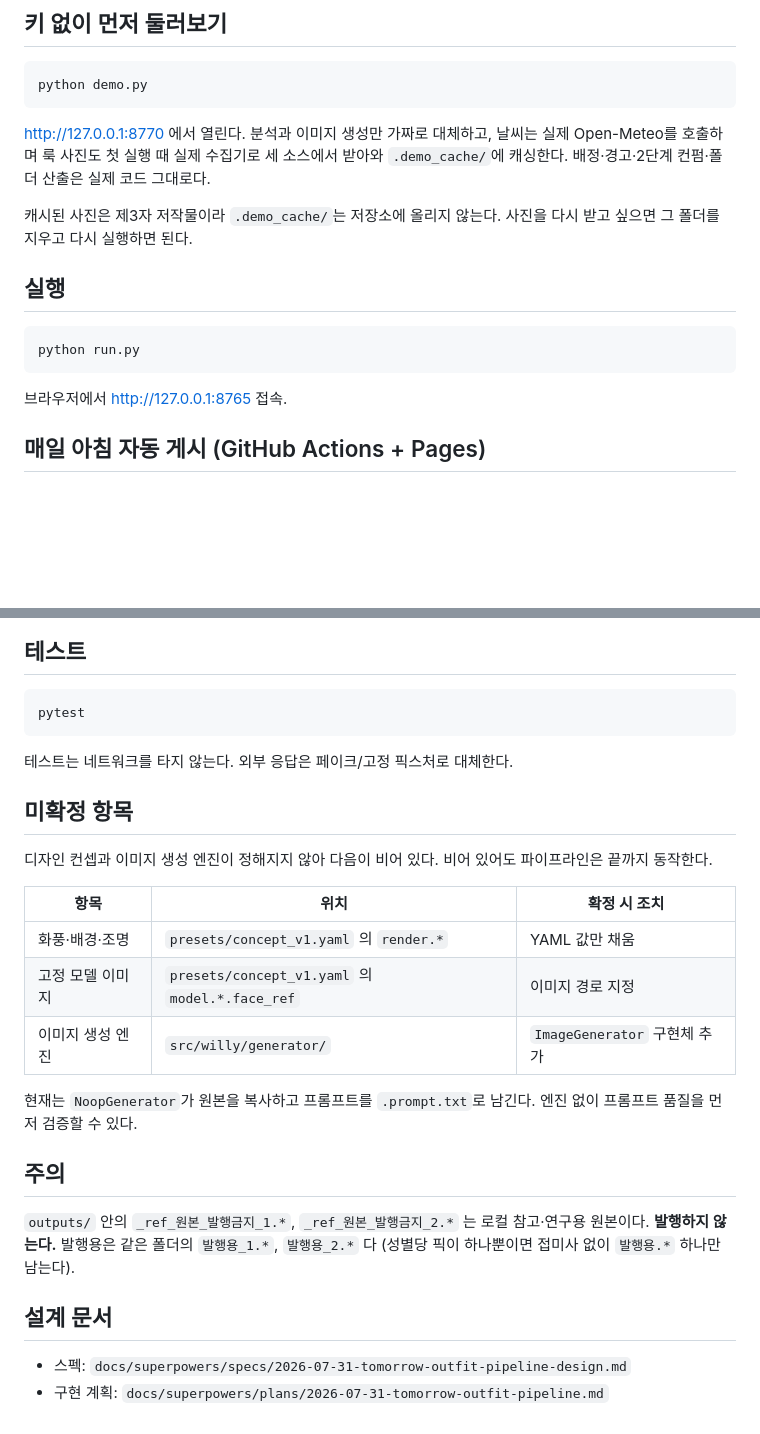
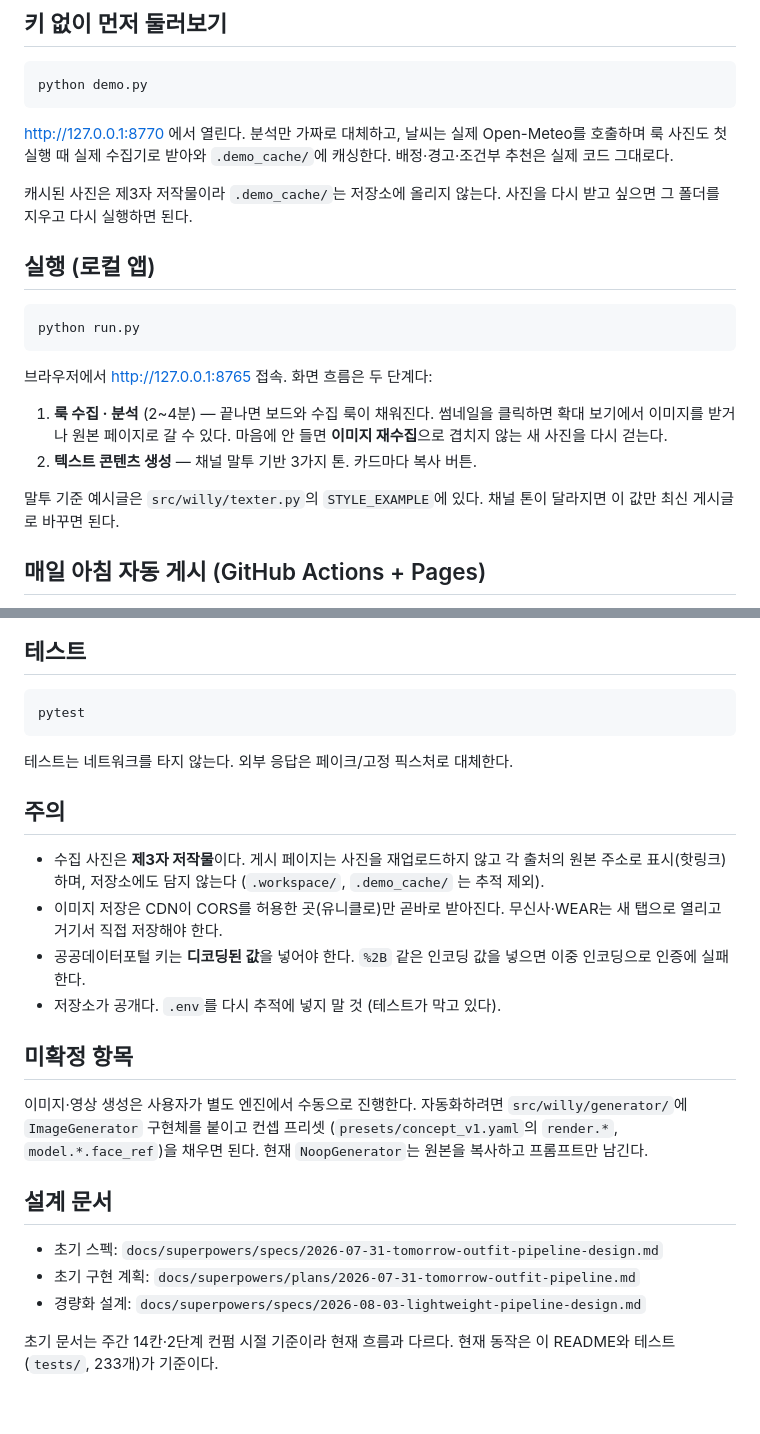
Before and after one commit to hanwool-choi/willy-content-engine, a Markdown page: README.md, 2 parts joined by grey strips. Drawn GitHub-style; blank space fills up the shorter version.

````diff
--- a/README.md
+++ b/README.md
@@ -63,21 +92,28 @@ https://aistudio.google.com 에서 카드 등록 없이 무료 티어 키를 만
 python demo.py
 ```
 
-http://127.0.0.1:8770 에서 열린다. 분석과 이미지 생성만 가짜로 대체하고,
-날씨는 실제 Open-Meteo를 호출하며 룩 사진도 첫 실행 때 실제 수집기로
-세 소스에서 받아와 `.demo_cache/`에 캐싱한다. 배정·경고·2단계 컨펌·폴더
-산출은 실제 코드 그대로다.
+http://127.0.0.1:8770 에서 열린다. 분석만 가짜로 대체하고, 날씨는 실제
+Open-Meteo를 호출하며 룩 사진도 첫 실행 때 실제 수집기로 받아와
+`.demo_cache/`에 캐싱한다. 배정·경고·조건부 추천은 실제 코드 그대로다.
 
 캐시된 사진은 제3자 저작물이라 `.demo_cache/`는 저장소에 올리지 않는다.
 사진을 다시 받고 싶으면 그 폴더를 지우고 다시 실행하면 된다.
 
-## 실행
+## 실행 (로컬 앱)
 
 ```bash
 python run.py
 ```
 
-브라우저에서 http://127.0.0.1:8765 접속.
+브라우저에서 http://127.0.0.1:8765 접속. 화면 흐름은 두 단계다:
+
+1. **룩 수집 · 분석** (2~4분) — 끝나면 보드와 수집 룩이 채워진다.
+   썸네일을 클릭하면 확대 보기에서 이미지를 받거나 원본 페이지로 갈 수 있다.
+   마음에 안 들면 **이미지 재수집**으로 겹치지 않는 새 사진을 다시 걷는다.
+2. **텍스트 콘텐츠 생성** — 채널 말투 기반 3가지 톤. 카드마다 복사 버튼.
+
+말투 기준 예시글은 `src/willy/texter.py`의 `STYLE_EXAMPLE`에 있다. 채널
+톤이 달라지면 이 값만 최신 게시글로 바꾸면 된다.
 
 ## 매일 아침 자동 게시 (GitHub Actions + Pages)
 
@@ -126,28 +162,29 @@ pytest
 
 테스트는 네트워크를 타지 않는다. 외부 응답은 페이크/고정 픽스처로 대체한다.
 
+## 주의
+
+- 수집 사진은 **제3자 저작물**이다. 게시 페이지는 사진을 재업로드하지 않고
+  각 출처의 원본 주소로 표시(핫링크)하며, 저장소에도 담지 않는다
+  (`.workspace/`, `.demo_cache/` 는 추적 제외).
+- 이미지 저장은 CDN이 CORS를 허용한 곳(유니클로)만 곧바로 받아진다.
+  무신사·WEAR는 새 탭으로 열리고 거기서 직접 저장해야 한다.
+- 공공데이터포털 키는 **디코딩된 값**을 넣어야 한다. `%2B` 같은 인코딩
+  값을 넣으면 이중 인코딩으로 인증에 실패한다.
+- 저장소가 공개다. `.env`를 다시 추적에 넣지 말 것 (테스트가 막고 있다).
+
 ## 미확정 항목
 
-디자인 컨셉과 이미지 생성 엔진이 정해지지 않아 다음이 비어 있다.
-비어 있어도 파이프라인은 끝까지 동작한다.
-
-| 항목 | 위치 | 확정 시 조치 |
-|---|---|---|
-| 화풍·배경·조명 | `presets/concept_v1.yaml` 의 `render.*` | YAML 값만 채움 |
-| 고정 모델 이미지 | `presets/concept_v1.yaml` 의 `model.*.face_ref` | 이미지 경로 지정 |
-| 이미지 생성 엔진 | `src/willy/generator/` | `ImageGenerator` 구현체 추가 |
-
-현재는 `NoopGenerator`가 원본을 복사하고 프롬프트를 `.prompt.txt`로 남긴다.
-엔진 없이 프롬프트 품질을 먼저 검증할 수 있다.
-
-## 주의
-
-`outputs/` 안의 `_ref_원본_발행금지_1.*`, `_ref_원본_발행금지_2.*` 는 로컬
-참고·연구용 원본이다. **발행하지 않는다.** 발행용은 같은 폴더의
-`발행용_1.*`, `발행용_2.*` 다 (성별당 픽이 하나뿐이면 접미사 없이
-`발행용.*` 하나만 남는다).
+이미지·영상 생성은 사용자가 별도 엔진에서 수동으로 진행한다. 자동화하려면
+`src/willy/generator/`에 `ImageGenerator` 구현체를 붙이고 컨셉 프리셋
+(`presets/concept_v1.yaml`의 `render.*`, `model.*.face_ref`)을 채우면 된다.
+현재 `NoopGenerator`는 원본을 복사하고 프롬프트만 남긴다.
 
 ## 설계 문서
 
-- 스펙: `docs/superpowers/specs/2026-07-31-tomorrow-outfit-pipeline-design.md`
-- 구현 계획: `docs/superpowers/plans/2026-07-31-tomorrow-outfit-pipeline.md`
+- 초기 스펙: `docs/superpowers/specs/2026-07-31-tomorrow-outfit-pipeline-design.md`
+- 초기 구현 계획: `docs/superpowers/plans/2026-07-31-tomorrow-outfit-pipeline.md`
+- 경량화 설계: `docs/superpowers/specs/2026-08-03-lightweight-pipeline-design.md`
+
+초기 문서는 주간 14칸·2단계 컨펌 시절 기준이라 현재 흐름과 다르다.
+현재 동작은 이 README와 테스트(`tests/`, 233개)가 기준이다.
````
Also changed, not shown: other parts of README.md (+53 -24 lines).
